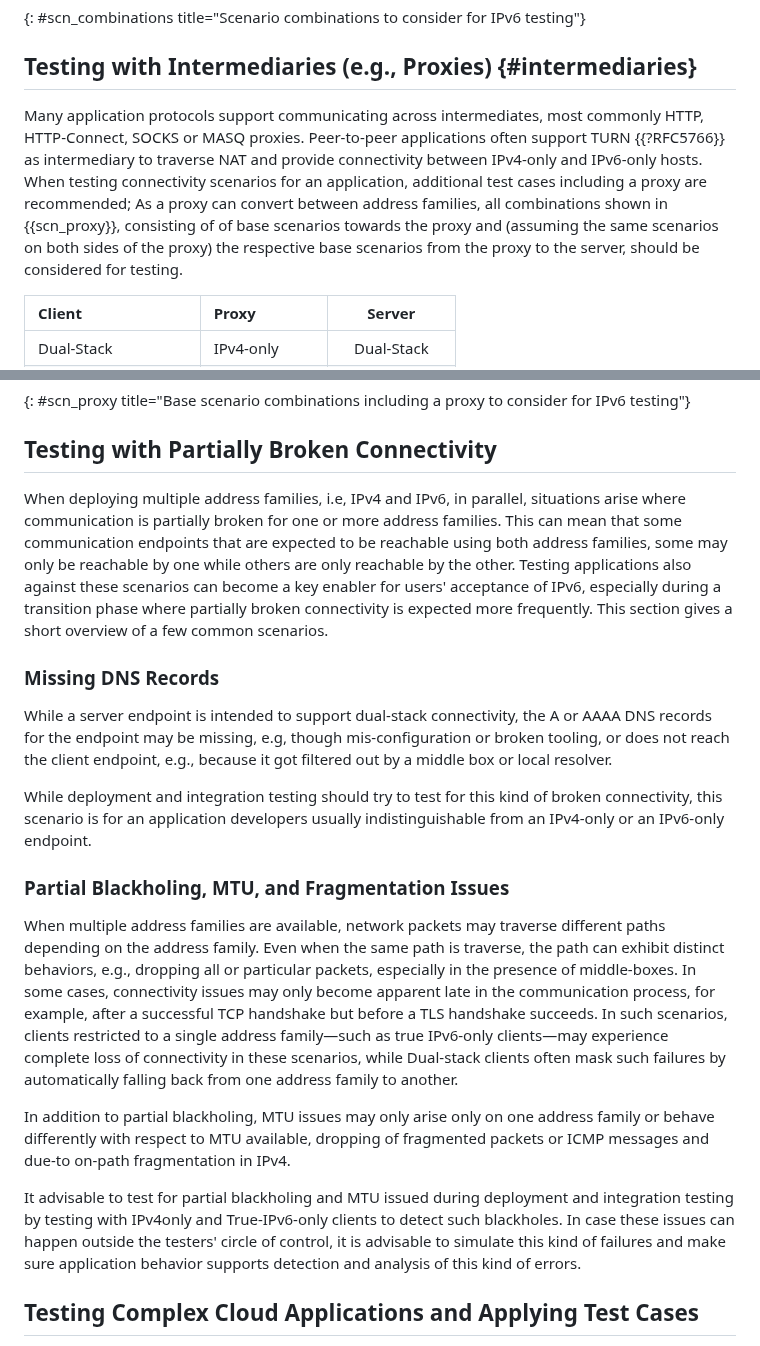
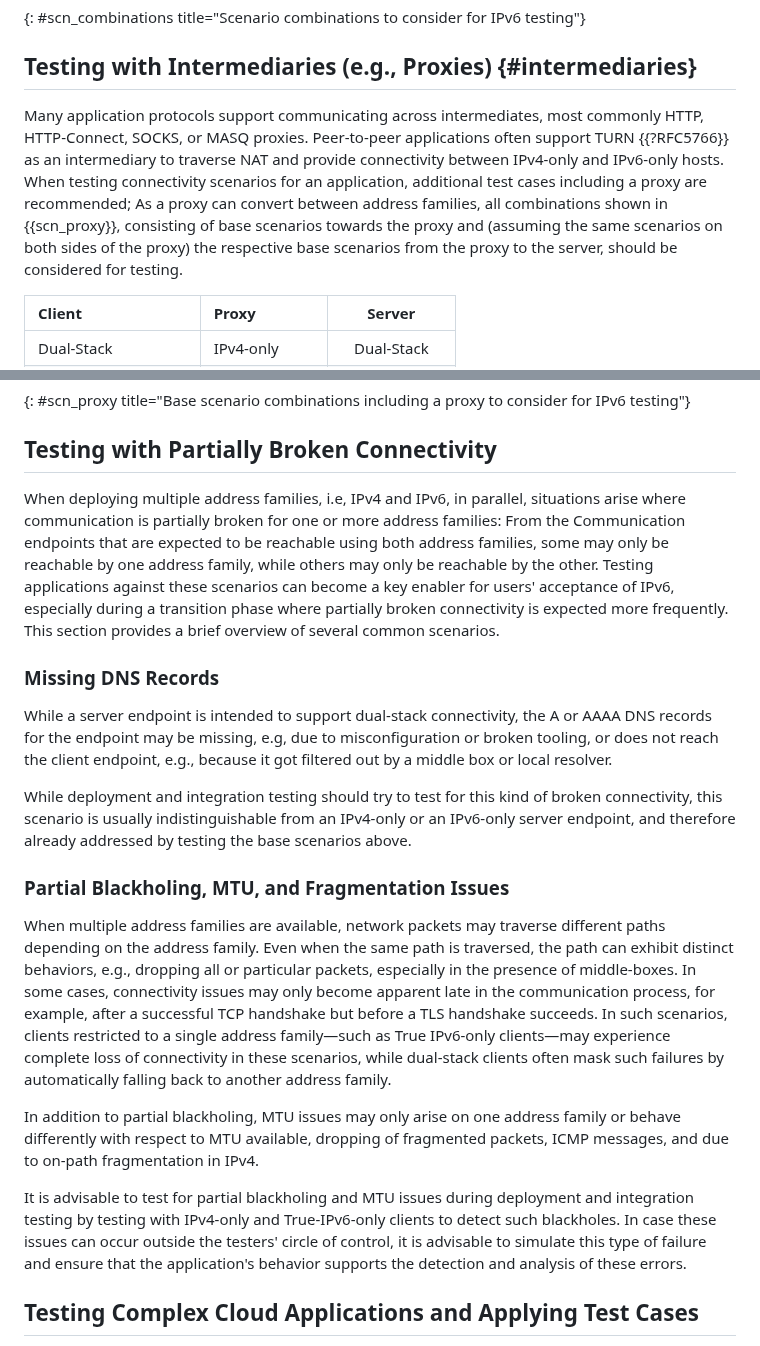
Before and after one commit to philsbln/ipv6-app-testing, a Markdown page: draft-tiesel-v6ops-ipv6-app-testing.md, 2 parts joined by grey strips. GitHub-like rendering.

Commit message:
Spell- and grammar checking

```diff
--- a/draft-tiesel-v6ops-ipv6-app-testing.md
+++ b/draft-tiesel-v6ops-ipv6-app-testing.md
@@ -138,11 +138,11 @@ For peer-to-peer applications and applications with complex connection handling
 
 ## Testing with Intermediaries (e.g., Proxies)  {#intermediaries}
 
-Many application protocols support communicating across intermediates, most commonly HTTP, HTTP-Connect, SOCKS or MASQ proxies.
-Peer-to-peer applications often support TURN {{?RFC5766}} as intermediary to traverse NAT and provide connectivity between IPv4-only and IPv6-only hosts.
+Many application protocols support communicating across intermediates, most commonly HTTP, HTTP-Connect, SOCKS, or MASQ proxies.
+Peer-to-peer applications often support TURN {{?RFC5766}} as an intermediary to traverse NAT and provide connectivity between IPv4-only and IPv6-only hosts.
 When testing connectivity scenarios for an application, additional test cases including a proxy are recommended;
 As a proxy can convert between address families, all combinations shown in {{scn_proxy}},
-consisting of of base scenarios towards the proxy and (assuming the same scenarios on both sides of the proxy) the respective base scenarios from the proxy to the server,
+consisting of base scenarios towards the proxy and (assuming the same scenarios on both sides of the proxy) the respective base scenarios from the proxy to the server,
 should be considered for testing.
 
 | Client               | Proxy                | Server         |
@@ -159,35 +159,36 @@ should be considered for testing.
 ## Testing with Partially Broken Connectivity
 
 When deploying multiple address families, i.e, IPv4 and IPv6, in parallel,
-situations arise where communication is partially broken for one or more address families.
-This can mean that some communication endpoints that are expected to be reachable using both address families,
-some may only be reachable by one while others are only reachable by the other.
-Testing applications also against these scenarios can become a key enabler for users' acceptance of IPv6,
+situations arise where communication is partially broken for one or more address families:
+From the Communication endpoints that are expected to be reachable using both address families,
+some may only be reachable by one address family, while others may only be reachable by the other.
+Testing applications against these scenarios can become a key enabler for users' acceptance of IPv6,
 especially during a transition phase where partially broken connectivity is expected more frequently.
-This section gives a short overview of a few common scenarios.
+This section provides a brief overview of several common scenarios.
 
 ### Missing DNS Records
 
 While a server endpoint is intended to support dual-stack connectivity,
-the A or AAAA DNS records for the endpoint may be missing, e.g, though mis-configuration or broken tooling,
+the A or AAAA DNS records for the endpoint may be missing, e.g, due to misconfiguration or broken tooling,
 or does not reach the client endpoint, e.g., because it got filtered out by a middle box or local resolver.
 
 While deployment and integration testing should try to test for this kind of broken connectivity,
-this scenario is for an application developers usually indistinguishable from an IPv4-only or an IPv6-only endpoint.
+this scenario is usually indistinguishable from an IPv4-only or an IPv6-only server endpoint,
+and therefore already addressed by testing the base scenarios above.
 
 ### Partial Blackholing, MTU, and Fragmentation Issues
 
 When multiple address families are available, network packets may traverse different paths depending on the address family.
-Even when the same path is traverse, the path can exhibit distinct behaviors, e.g., dropping all or particular packets, especially in the presence of middle-boxes.
+Even when the same path is traversed, the path can exhibit distinct behaviors, e.g., dropping all or particular packets, especially in the presence of middle-boxes.
 In some cases, connectivity issues may only become apparent late in the communication process, for example, after a successful TCP handshake but before a TLS handshake succeeds.
-In such scenarios, clients restricted to a single address family—such as true IPv6-only clients—may experience complete loss of connectivity in these scenarios,
-while Dual-stack clients often mask such failures by automatically falling back from one address family to another.
+In such scenarios, clients restricted to a single address family—such as True IPv6-only clients—may experience complete loss of connectivity in these scenarios,
+while dual-stack clients often mask such failures by automatically falling back to another address family.
 
-In addition to partial blackholing, MTU issues may only arise only on one address family or behave differently with respect to
-MTU available, dropping of fragmented packets or ICMP messages and due-to on-path fragmentation in IPv4.
+In addition to partial blackholing, MTU issues may only arise on one address family or behave differently with respect to
+MTU available, dropping of fragmented packets, ICMP messages, and due to on-path fragmentation in IPv4.
 
-It advisable to test for partial blackholing and MTU issued during deployment and integration testing by testing with IPv4only and True-IPv6-only clients to detect such blackholes.
-In case these issues can happen outside the testers' circle of control, it is advisable to simulate this kind of failures and make sure application behavior supports detection and analysis of this kind of errors.
+It is advisable to test for partial blackholing and MTU issues during deployment and integration testing by testing with IPv4-only and True-IPv6-only clients to detect such blackholes.
+In case these issues can occur outside the testers' circle of control, it is advisable to simulate this type of failure and ensure that the application's behavior supports the detection and analysis of these errors.
 
 ## Testing Complex Cloud Applications and Applying Test Cases
 
```
